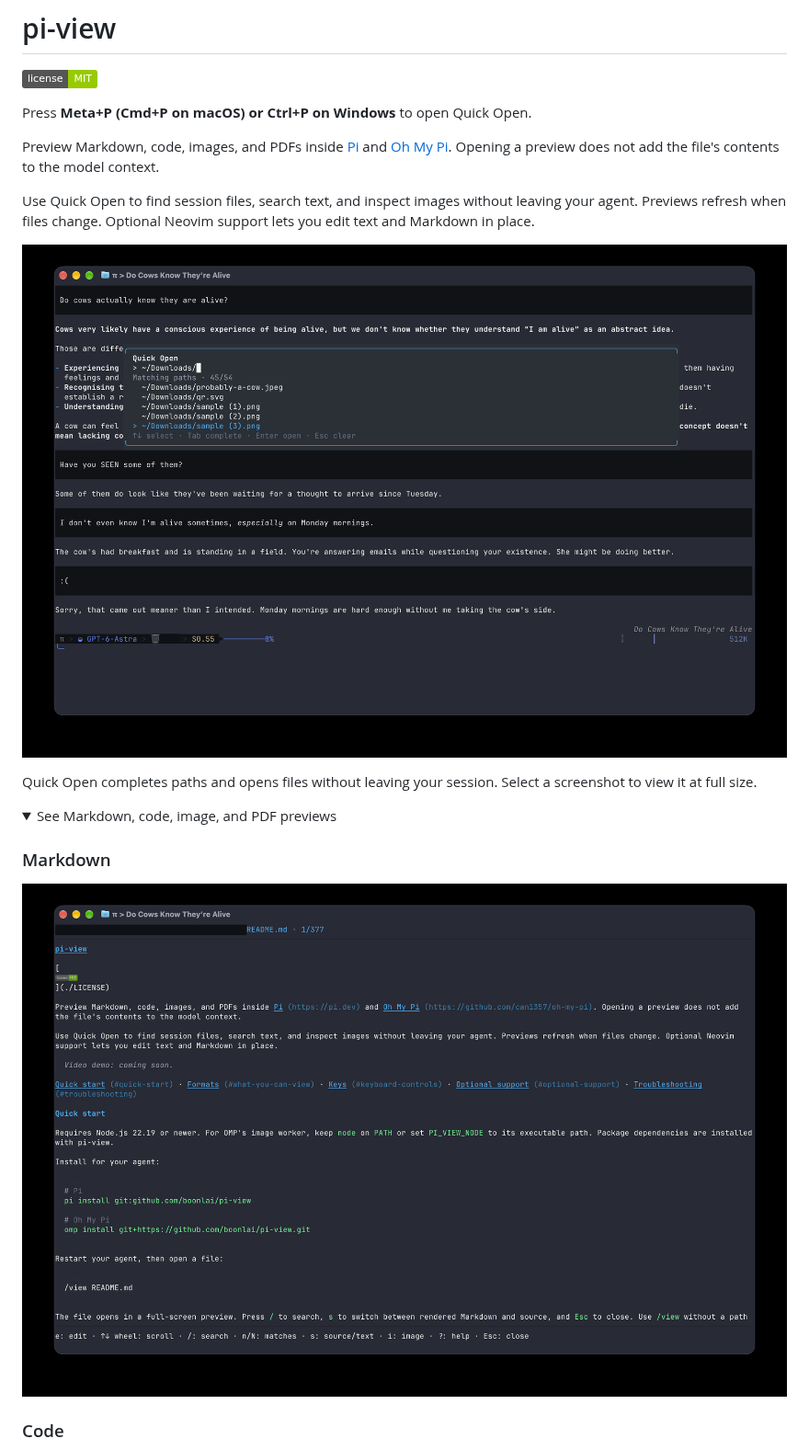
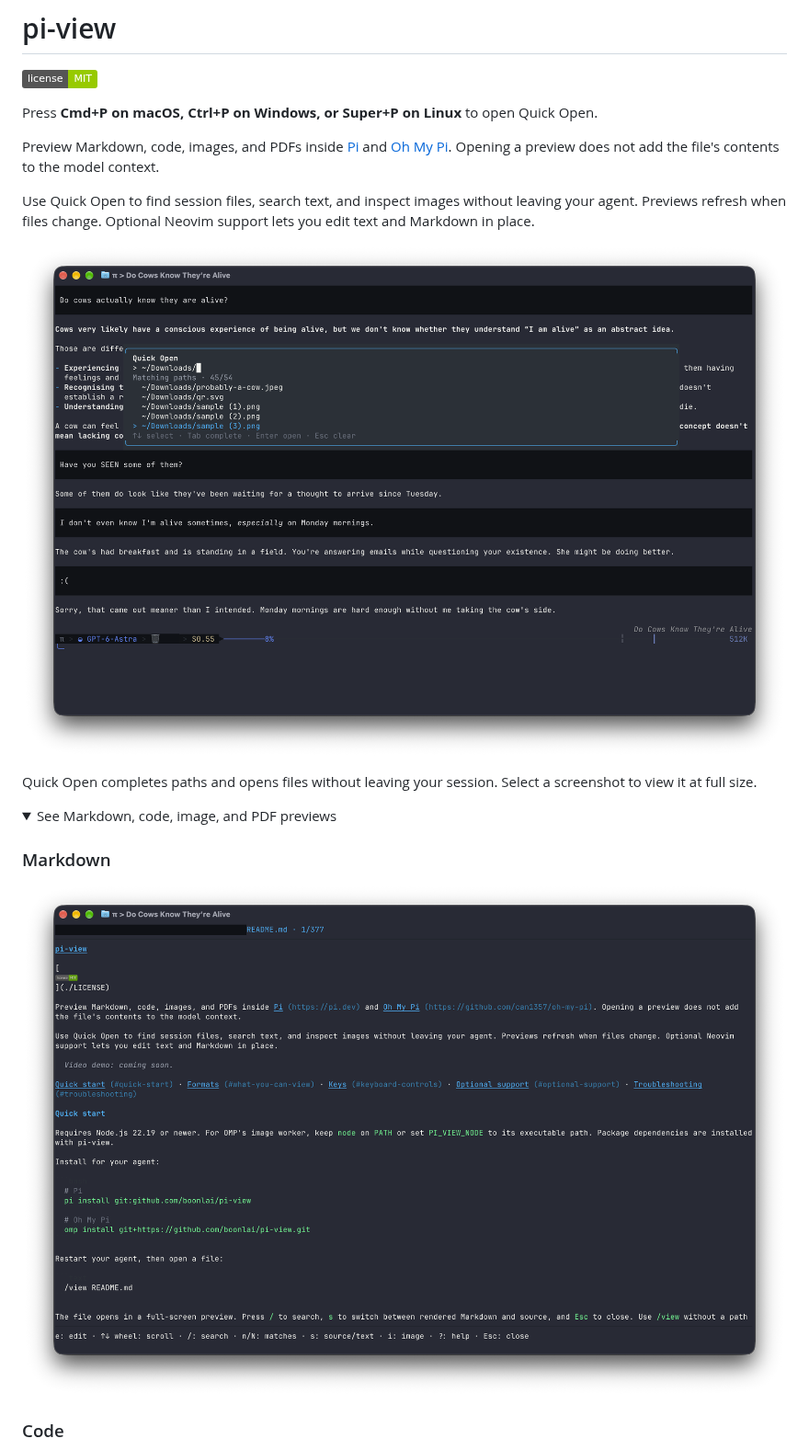
Before and after one commit to boonlai/pi-view, a Markdown page: README.md, the part around the change. Shown at 92% size. Drawn GitHub-style; pictures changed too: docs/assets/screenshots/markdown.png, docs/assets/screenshots/quick-open.png; folded sections open; badges without logos.

Commit message:
docs: preserve screenshot alpha and clarify shortcuts

```diff
--- a/README.md
+++ b/README.md
@@ -2,7 +2,7 @@
 
 [![License: MIT](https://img.shields.io/badge/license-MIT-green.svg)](./LICENSE)
 
-Press **Meta+P (Cmd+P on macOS) or Ctrl+P on Windows** to open Quick Open.
+Press **Cmd+P on macOS, Ctrl+P on Windows, or Super+P on Linux** to open Quick Open.
 
 Preview Markdown, code, images, and PDFs inside [Pi](https://pi.dev) and [Oh My Pi](https://github.com/can1357/oh-my-pi). Opening a preview does not add the file's contents to the model context.
 
```
Also changed, not shown: docs/assets/screenshots/code.png, docs/assets/screenshots/image.png, docs/assets/screenshots/pdf.png.
